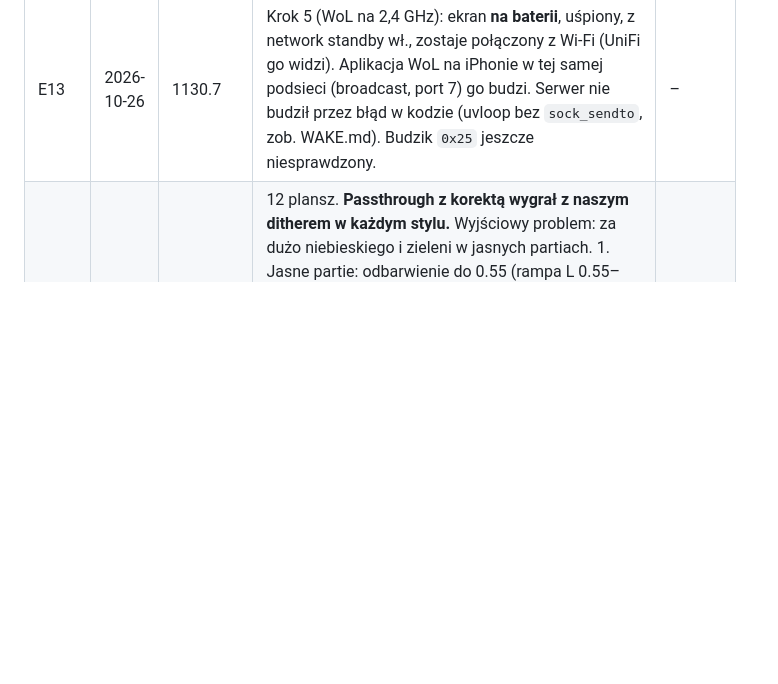
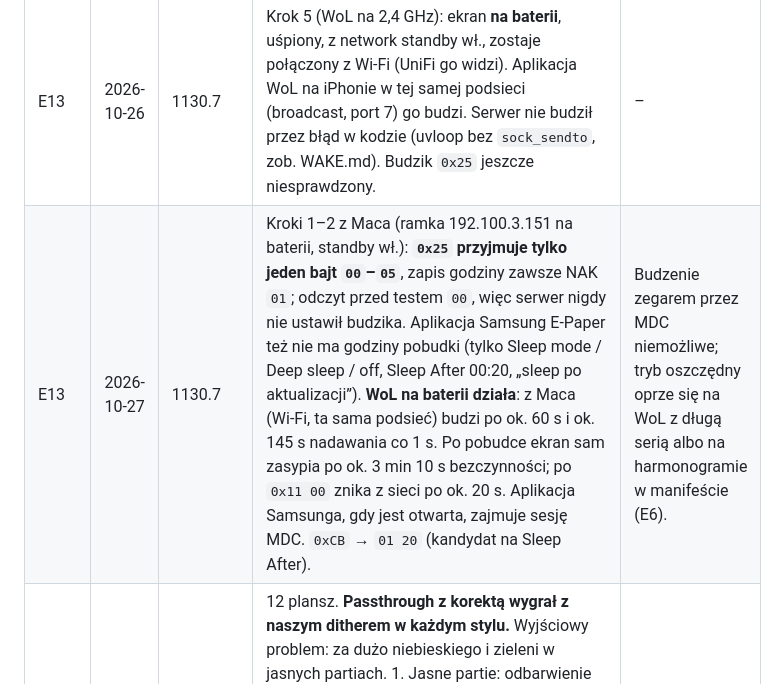
Before and after one commit to artRybka/Frame, a Markdown page: docs/EXPERIMENTS.md, the part around the change. Rendered like a GitHub page; blank space fills up the shorter version.

```diff
--- a/docs/EXPERIMENTS.md
+++ b/docs/EXPERIMENTS.md
@@ -149,4 +149,5 @@ czasu serwer ufa tylko odpowiedzi (wtedy „Czuwanie”), a jej brak nie zmienia
 | E11 | | | | |
 | E12 | | | | |
 | E13 | 2026-10-26 | 1130.7 | Krok 5 (WoL na 2,4 GHz): ekran **na baterii**, uśpiony, z network standby wł., zostaje połączony z Wi-Fi (UniFi go widzi). Aplikacja WoL na iPhonie w tej samej podsieci (broadcast, port 7) go budzi. Serwer nie budził przez błąd w kodzie (uvloop bez `sock_sendto`, zob. WAKE.md). Budzik `0x25` jeszcze niesprawdzony. | – |
+| E13 | 2026-10-27 | 1130.7 | Kroki 1–2 z Maca (ramka 192.100.3.151 na baterii, standby wł.): **`0x25` przyjmuje tylko jeden bajt `00`–`05`**, zapis godziny zawsze NAK `01`; odczyt przed testem `00`, więc serwer nigdy nie ustawił budzika. Aplikacja Samsung E-Paper też nie ma godziny pobudki (tylko Sleep mode / Deep sleep / off, Sleep After 00:20, „sleep po aktualizacji”). **WoL na baterii działa**: z Maca (Wi-Fi, ta sama podsieć) budzi po ok. 60 s i ok. 145 s nadawania co 1 s. Po pobudce ekran sam zasypia po ok. 3 min 10 s bezczynności; po `0x11 00` znika z sieci po ok. 20 s. Aplikacja Samsunga, gdy jest otwarta, zajmuje sesję MDC. `0xCB` → `01 20` (kandydat na Sleep After). | Budzenie zegarem przez MDC niemożliwe; tryb oszczędny oprze się na WoL z długą serią albo na harmonogramie w manifeście (E6). |
 | E14 | 2026-10-25 | 1130.7 | 12 plansz. **Passthrough z korektą wygrał z naszym ditherem w każdym stylu.** Wyjściowy problem: za dużo niebieskiego i zieleni w jasnych partiach. 1. Jasne partie: odbarwienie do 0.55 (rampa L 0.55–0.9) i punkt bieli 0.93 (L ≥ 0.93 → biel papieru); same ocieplenie pomagało mniej. 2. Zdjęcia: nasycenie i kontrast +5% (+10% już za dużo). 3. Malarstwo: passthrough lepszy niż nasz dither (także z poprawką jasnych), ale bez korekty za ciemny; γ 1.1 i podniesione jasne partie (`highlights` −0.15). 4. Grafika (Hokusai, Toulouse-Lautrec): jak malarstwo, plus nasycenie i kontrast +10%; nasz dither Atkinson/F-S słabszy. 5. Cz-b: nasz dither z czerni i bieli ma dobrą szarość, ale passthrough w szarościach płynniejsze przejścia i głębię; wygrał passthrough, kontrast +10%, wyostrzenie 0.9, szarość przesunięta od zieleni (OKLab a +0.012) i odrobinę chłodniej (b −0.006). 6. Ta sama korekta w kolorze: najlepiej połowa, tylko w szarych miejscach (chroma < 0.06). 7. Białe passe-partout: dolna i prawa faza zlewała się z kartonem; z sześciu linii załamania (plansza 13, wycinki 1:1) wygrała 1 px z co drugim pikselem czarnym, dookoła całego okna i na każdym kartonie. Na czarnym kartonie białe kropki były za mocne; wygrały na przemian biała i niebieska co drugi piksel (plansze 14–15, Vermeer). Wartości są w presetach (`pipeline.py`) i w `mat.py`. | – |
```
Also changed, not shown: docs/DEVICE_PROTOCOL.md (+3 -1 lines), docs/WAKE.md (+17 -0 lines).
